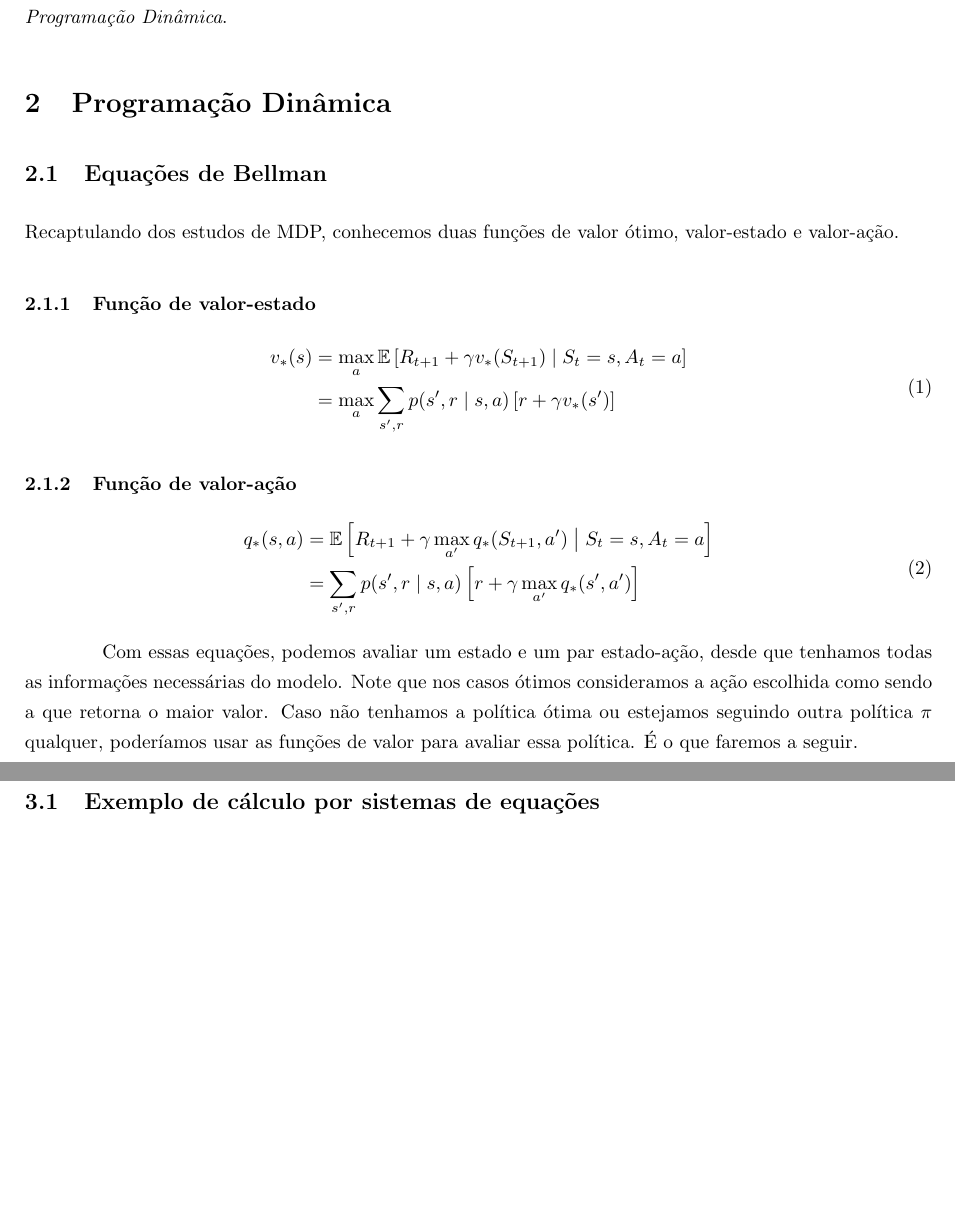
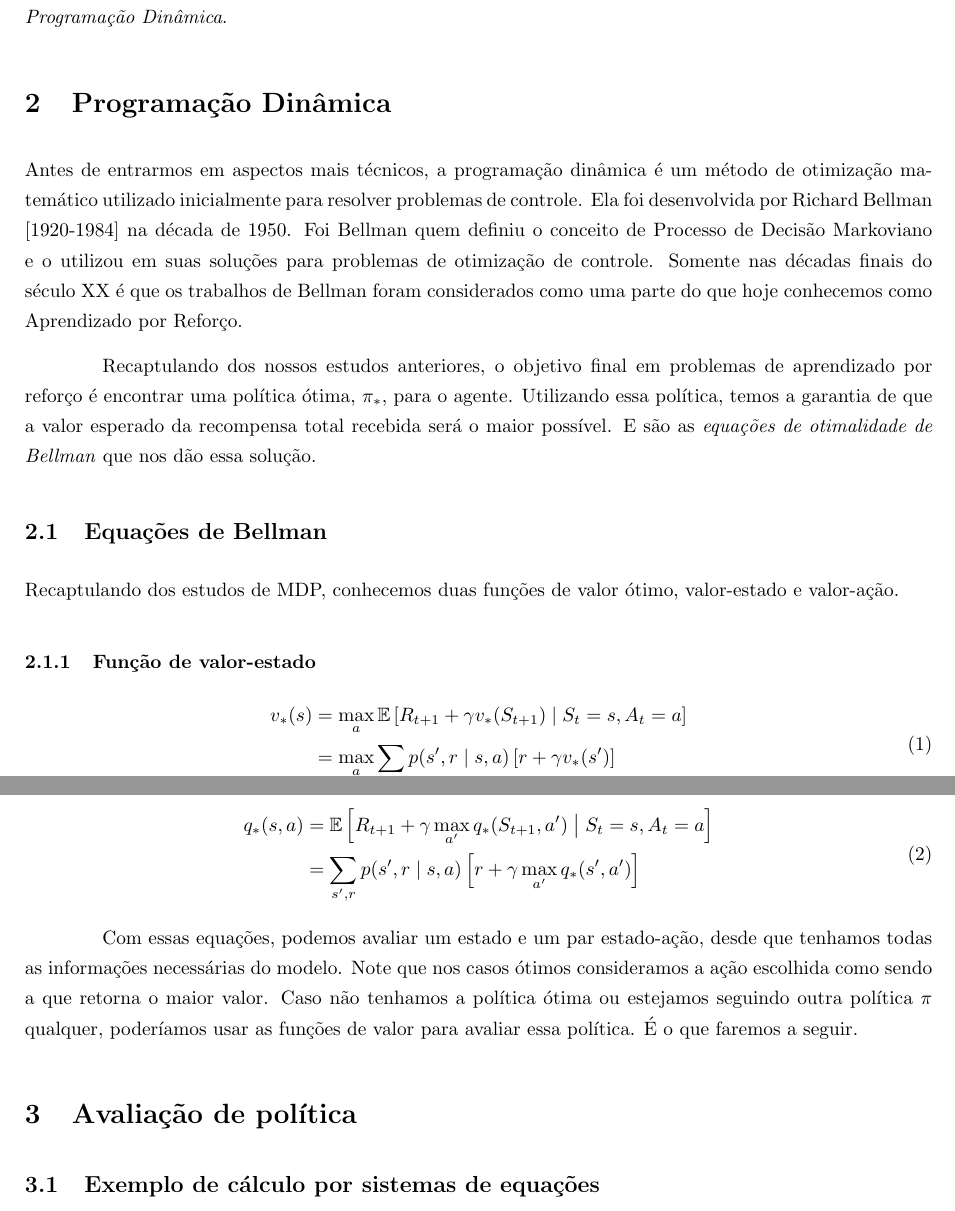
Before and after one commit to paulobruno/RLStudyNotes, a LaTeX document (tex/04_Programacao_Dinamica.tex): two parts of pages 2 and 3 of 5, joined at a grey line, cut so that both start at the same text, the shorter picture padded with empty space. Compiled offline with pdfLaTeX.

Commit message:
Add DP section text intro

```diff
--- a/tex/04_Programacao_Dinamica.tex
+++ b/tex/04_Programacao_Dinamica.tex
@@ -75,6 +75,10 @@
             Nos estudos seguintes veremos maneiras de resolver problemas livres de modelo. Nesse momento nos concentraremos no estudo de uma maneira de resolver problemas em que temos o modelo completo, \emph{Programação Dinâmica}.
 
     \section{Programação Dinâmica}
+
+        Antes de entrarmos em aspectos mais técnicos, a programação dinâmica é um método de otimização matemático utilizado inicialmente para resolver problemas de controle. Ela foi desenvolvida por Richard Bellman [1920-1984] na década de 1950. Foi Bellman quem definiu o conceito de Processo de Decisão Markoviano e o utilizou em suas soluções para problemas de otimização de controle. Somente nas décadas finais do século XX é que os trabalhos de Bellman foram considerados como uma parte do que hoje conhecemos como Aprendizado por Reforço.
+
+        Recaptulando dos nossos estudos anteriores, o objetivo final em problemas de aprendizado por reforço é encontrar uma política ótima, $\pi_*$, para o agente. Utilizando essa política, temos a garantia de que a valor esperado da recompensa total recebida será o maior possível. E são as \emph{equações de otimalidade de Bellman} que nos dão essa solução.
 
         \subsection{Equações de Bellman}
 
```
